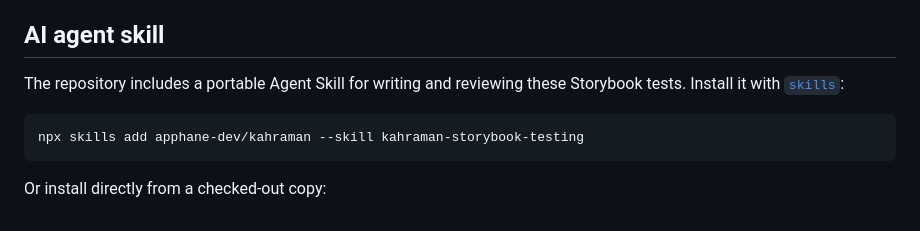
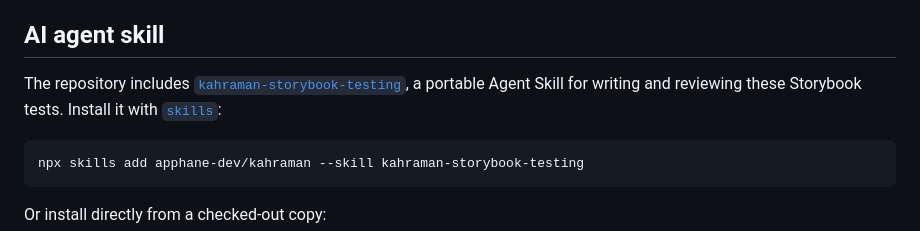
Before and after one commit to apphane-dev/kahraman, a Markdown page: README.md, the part around one of its changes. Rendered like a GitHub page.

Commit message:
docs: update README to include skill.sh link and remove skills badge

````diff
--- a/README.md
+++ b/README.md
@@ -74,8 +72,10 @@ available for reference even when you install the package normally.
 
 ## AI agent skill
 
-The repository includes a portable Agent Skill for writing and reviewing these
-Storybook tests. Install it with [`skills`](https://skills.sh):
+The repository includes
+[`kahraman-storybook-testing`](https://skills.sh/apphane-dev/kahraman/kahraman-storybook-testing),
+a portable Agent Skill for writing and reviewing these Storybook tests. Install
+it with [`skills`](https://skills.sh):
 
 ```sh
 npx skills add apphane-dev/kahraman --skill kahraman-storybook-testing
````
Also changed, not shown: other parts of README.md (+0 -2 lines).
